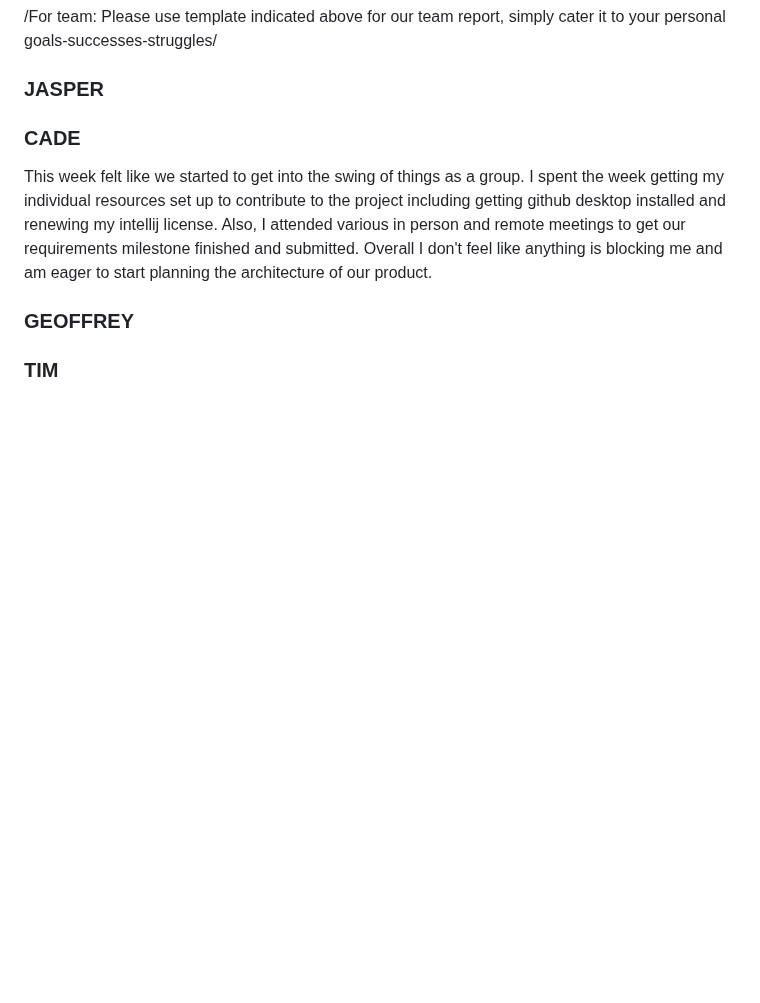
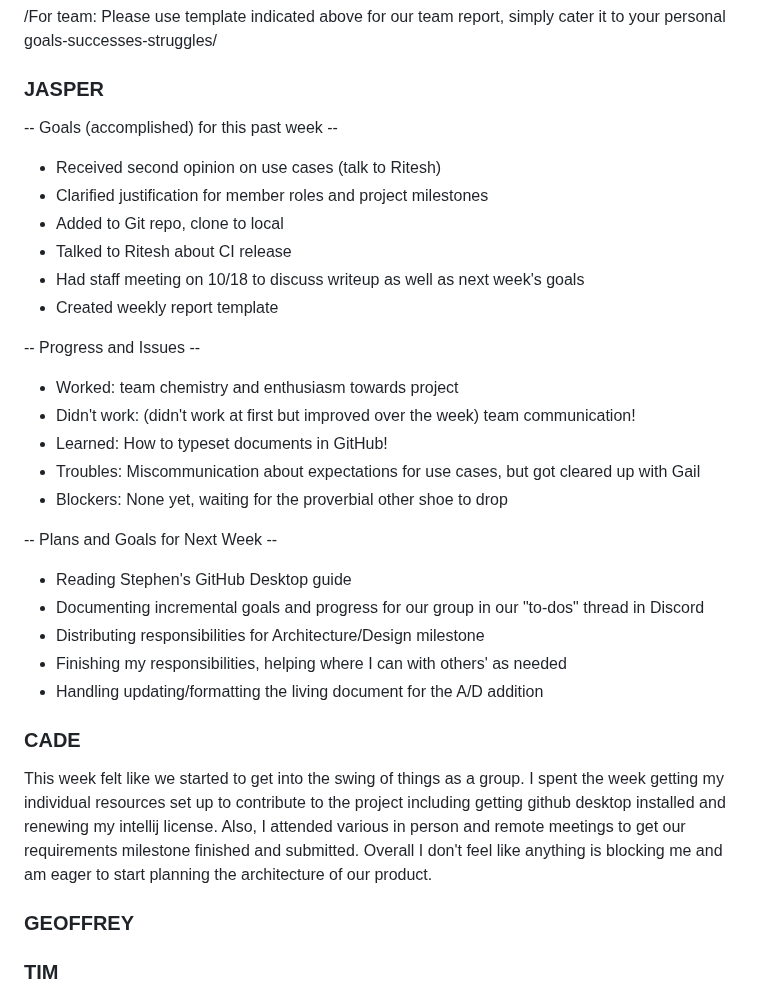
Before and after one commit to BowlMates/Bowl-Mates, a Markdown page: weekly status reports/report_2023-10-18.md, the part around the change. Drawn GitHub-style; blank space fills up the shorter version.

Commit message:
Update report_2023-10-18.md
Jasp's report

```diff
--- a/weekly status reports/report_2023-10-18.md
+++ b/weekly status reports/report_2023-10-18.md
@@ -87,6 +87,33 @@
 
 ### JASPER
 
+-- Goals (accomplished) for this past week --
+
+* Received second opinion on use cases (talk to Ritesh)
+* Clarified justification for member roles and project milestones
+* Added to Git repo, clone to local
+* Talked to Ritesh about CI release
+* Had staff meeting on 10/18 to discuss writeup as well as next week's goals
+* Created weekly report template
+
+
+-- Progress and Issues --
+
+* Worked: team chemistry and enthusiasm towards project
+* Didn't work: (didn't work at first but improved over the week) team communication!
+* Learned: How to typeset documents in GitHub!
+* Troubles: Miscommunication about expectations for use cases, but got cleared up with Gail
+* Blockers: None yet, waiting for the proverbial other shoe to drop
+
+
+-- Plans and Goals for Next Week --
+
+* Reading Stephen's GitHub Desktop guide
+* Documenting incremental goals and progress for our group in our "to-dos" thread in Discord
+* Distributing responsibilities for Architecture/Design milestone
+* Finishing my responsibilities, helping where I can with others' as needed
+* Handling updating/formatting the living document for the A/D addition
+
 ### CADE
 
 This week felt like we started to get into the swing of things as a group. I spent the
```
